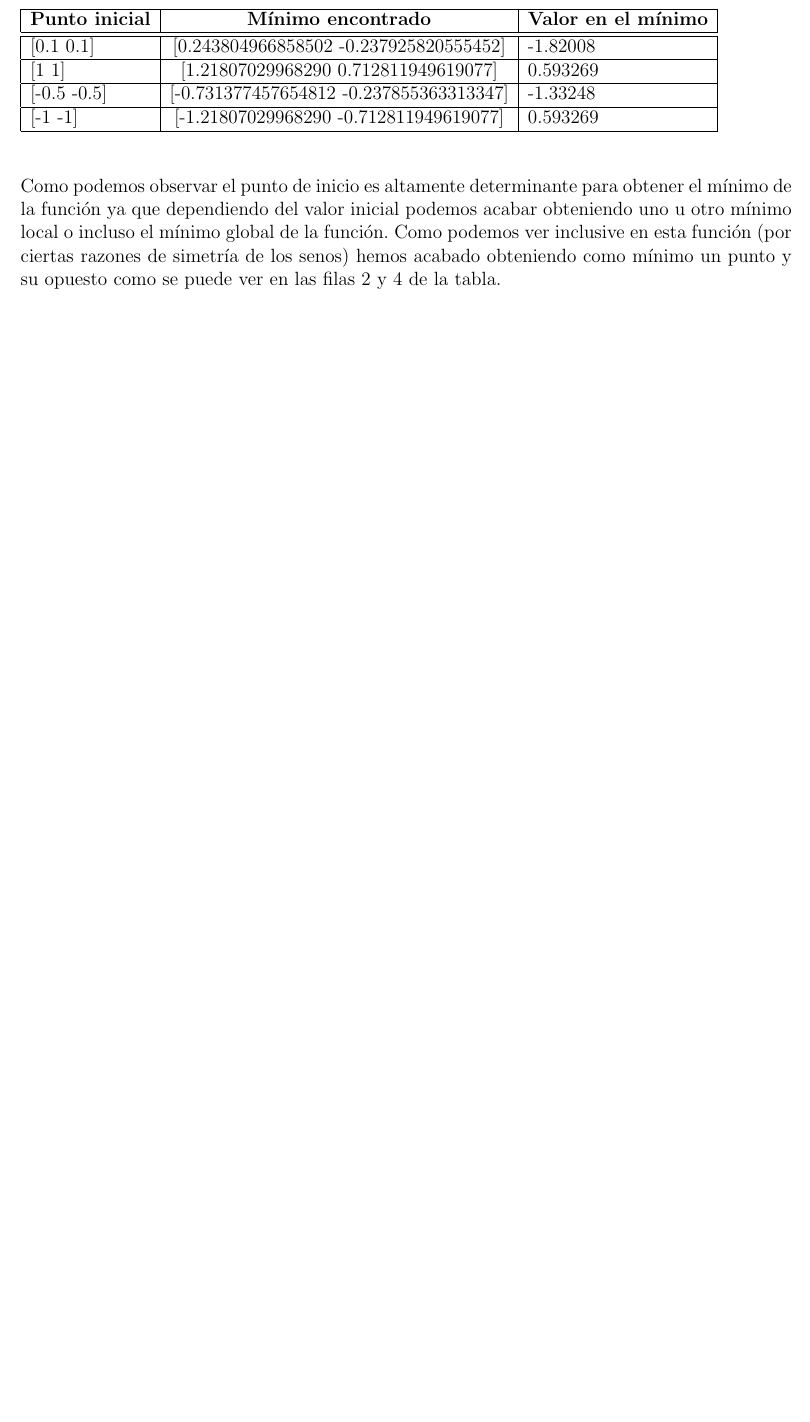
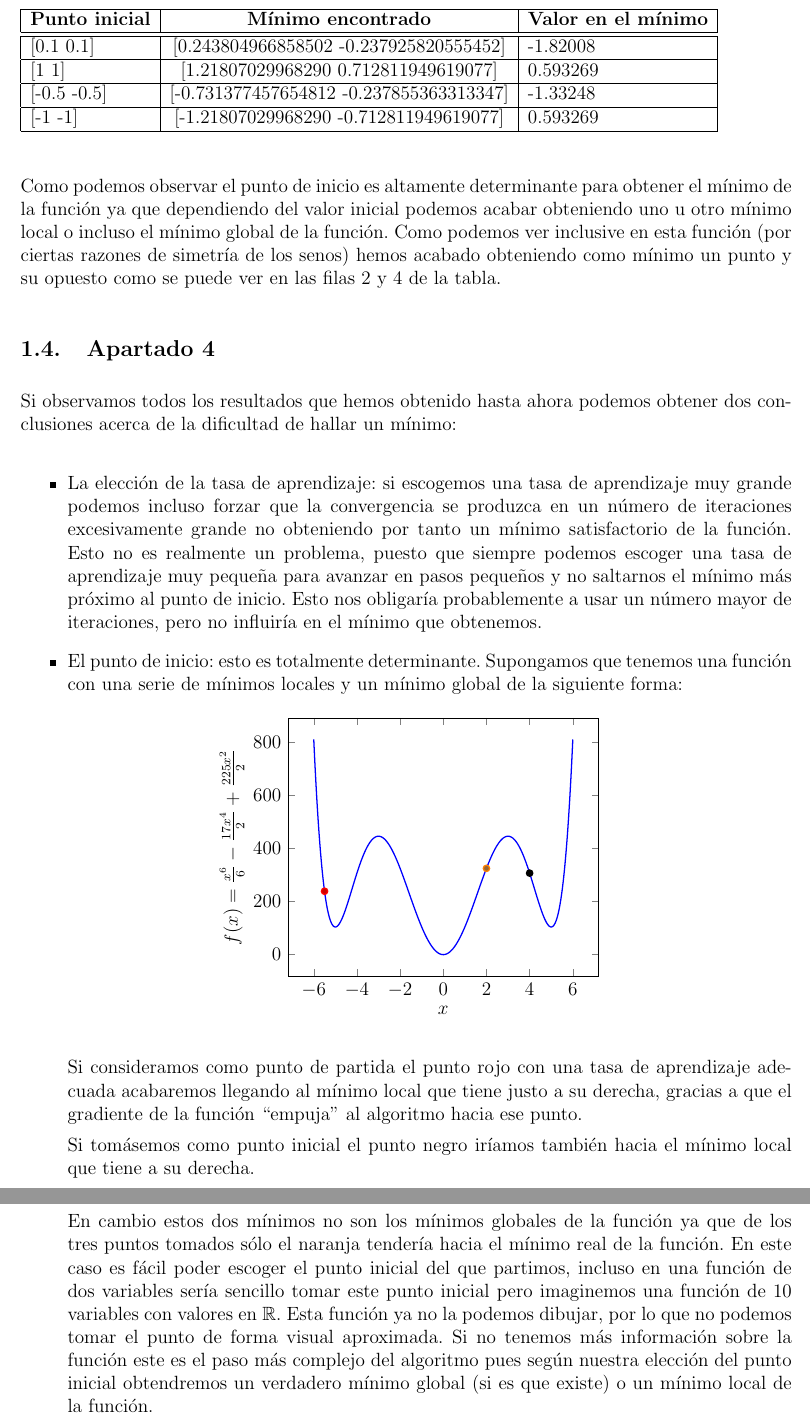
Before and after one commit to nacheteam/Aprendizaje-Automatico, a LaTeX document (Practica 1/Memoria/practica1.tex): part of page 6 of 6 before the commit and two parts of pages 6 and 7 of 7 after it, the two joined at a grey line, cut so that both start at the same text, the shorter picture padded with empty space. Compiled offline with pdfLaTeX.

Commit message:
Apartado 4 del primer ejercicio

```diff
--- a/Practica 1/Memoria/practica1.tex
+++ b/Practica 1/Memoria/practica1.tex
@@ -201,4 +201,38 @@ Veamos los valores mínimos obtenidos con estos puntos:
 
 Como podemos observar el punto de inicio es altamente determinante para obtener el mínimo de la función ya que dependiendo del valor inicial podemos acabar obteniendo uno u otro mínimo local o incluso el mínimo global de la función. Como podemos ver inclusive en esta función (por ciertas razones de simetría de los senos) hemos acabado obteniendo como mínimo un punto y su opuesto como se puede ver en las filas 2 y 4 de la tabla.
 
+\subsection{Apartado 4}
+
+Si observamos todos los resultados que hemos obtenido hasta ahora podemos obtener dos conclusiones acerca de la dificultad de hallar un mínimo:
+
+\begin{itemize}
+	\item La elección de la tasa de aprendizaje: si escogemos una tasa de aprendizaje muy grande podemos incluso forzar que la convergencia se produzca en un número de iteraciones excesivamente grande no obteniendo por tanto un mínimo satisfactorio de la función. Esto no es realmente un problema, puesto que siempre podemos escoger una tasa de aprendizaje muy pequeña para avanzar en pasos pequeños y no saltarnos el mínimo más próximo al punto de inicio. Esto nos obligaría probablemente a usar un número mayor de iteraciones, pero no influiría en el mínimo que obtenemos.
+	\item El punto de inicio: esto es totalmente determinante. Supongamos que tenemos una función con una serie de mínimos locales y un mínimo global de la siguiente forma:
+	\begin{figure}[H]
+		\centering
+		\begin{tikzpicture}
+			\begin{axis}[
+			xlabel=$x$,
+			ylabel={$f(x) = \frac{x^6}{6} - \frac{17x^4}{2} + \frac{225x^2}{2}$}
+			]
+			\addplot[domain=-6:6,blue,thick,smooth,samples=1000]{(1/6)*x^6 - (1/2)*17*x^4 + (1/2)*225*x^2};
+			\addplot+ [mark=*,thick,red] table{
+				-5.5 238.534
+			};
+			\addplot+ [mark=*,thick,orange] table{
+				2 324.667
+			};
+			\addplot+ [mark=*,thick,black] table{
+				4 306.667
+			};
+			\end{axis}
+		\end{tikzpicture}
+	\end{figure}
+	Si consideramos como punto de partida el punto rojo con una tasa de aprendizaje adecuada acabaremos llegando al mínimo local que tiene justo a su derecha, gracias a que el gradiente de la función  ``empuja'' al algoritmo hacia ese punto.
+
+	Si tomásemos como punto inicial el punto negro iríamos también hacia el mínimo local que tiene a su derecha.
+
+	En cambio estos dos mínimos no son los mínimos globales de la función ya que de los tres puntos tomados sólo el naranja tendería hacia el mínimo real de la función. En este caso es fácil poder escoger el punto inicial del que partimos, incluso en una función de dos variables sería sencillo tomar este punto inicial pero imaginemos una función de 10 variables con valores en $\mathbb{R}$. Esta función ya no la podemos dibujar, por lo que no podemos tomar el punto de forma visual aproximada. Si no tenemos más información sobre la función este es el paso más complejo del algoritmo pues según nuestra elección del punto inicial obtendremos un verdadero mínimo global (si es que existe) o un mínimo local de la función.
+\end{itemize}
+
 \end{document}
```
Also changed, not shown: Practica 1/Memoria/practica1.pdf, 4 other files.
